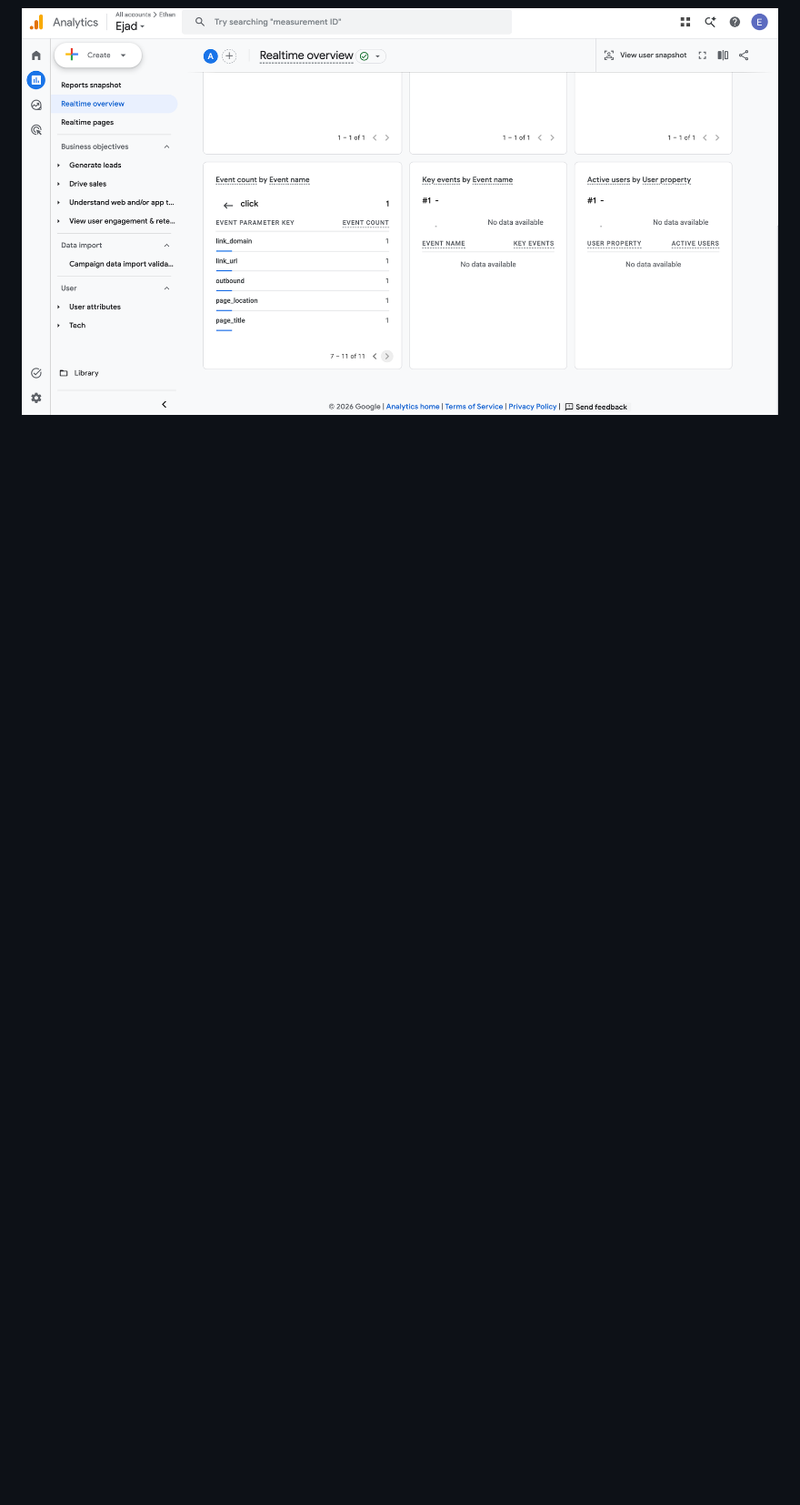
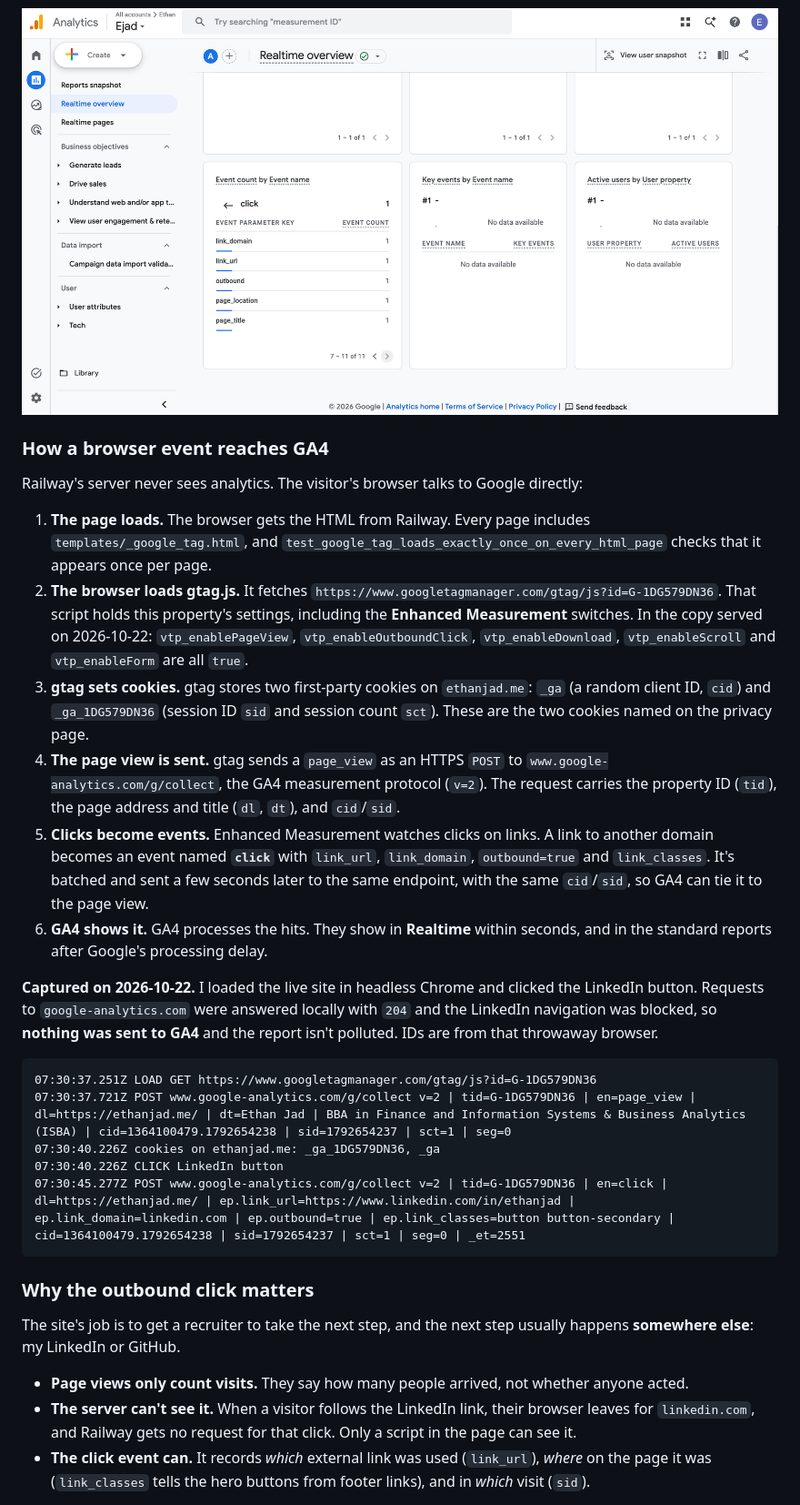
Before and after one commit to ethanjad/career-platform, a Markdown page: docs/evidence/ex06.md, the part around one of its changes. Shown at 91% size. GitHub-like rendering; blank space fills up the shorter version.

Commit message:
docs: explain the GA4 event path with a captured page_view and outbound click
Co-Authored-By: Claude Opus 5.5 <noreply@anthropic.com>

````diff
--- a/docs/evidence/ex06.md
+++ b/docs/evidence/ex06.md
@@ -97,3 +97,33 @@ GA4 Realtime overview, 2026-10-18 about 11:25 PM PDT: a `page_view` event, then
 ![GA4 Realtime: page_view event and its parameters](ex06-ga4-pageview.png)
 
 ![GA4 Realtime: click event with link_domain, link_url and outbound parameters](ex06-ga4-click.png)
+
+### How a browser event reaches GA4
+
+Railway's server never sees analytics. The visitor's browser talks to Google directly:
+
+1. **The page loads.** The browser gets the HTML from Railway. Every page includes `templates/_google_tag.html`, and `test_google_tag_loads_exactly_once_on_every_html_page` checks that it appears once per page.
+2. **The browser loads gtag.js.** It fetches `https://www.googletagmanager.com/gtag/js?id=G-1DG579DN36`. That script holds this property's settings, including the **Enhanced Measurement** switches. In the copy served on 2026-10-22: `vtp_enablePageView`, `vtp_enableOutboundClick`, `vtp_enableDownload`, `vtp_enableScroll` and `vtp_enableForm` are all `true`.
+3. **gtag sets cookies.** gtag stores two first-party cookies on `ethanjad.me`: `_ga` (a random client ID, `cid`) and `_ga_1DG579DN36` (session ID `sid` and session count `sct`). These are the two cookies named on the privacy page.
+4. **The page view is sent.** gtag sends a `page_view` as an HTTPS `POST` to `www.google-analytics.com/g/collect`, the GA4 measurement protocol (`v=2`). The request carries the property ID (`tid`), the page address and title (`dl`, `dt`), and `cid`/`sid`.
+5. **Clicks become events.** Enhanced Measurement watches clicks on links. A link to another domain becomes an event named **`click`** with `link_url`, `link_domain`, `outbound=true` and `link_classes`. It's batched and sent a few seconds later to the same endpoint, with the same `cid`/`sid`, so GA4 can tie it to the page view.
+6. **GA4 shows it.** GA4 processes the hits. They show in **Realtime** within seconds, and in the standard reports after Google's processing delay.
+
+**Captured on 2026-10-22.** I loaded the live site in headless Chrome and clicked the LinkedIn button. Requests to `google-analytics.com` were answered locally with `204` and the LinkedIn navigation was blocked, so **nothing was sent to GA4** and the report isn't polluted. IDs are from that throwaway browser.
+
+```
+07:30:37.251Z LOAD GET https://www.googletagmanager.com/gtag/js?id=G-1DG579DN36
+07:30:37.721Z POST www.google-analytics.com/g/collect v=2 | tid=G-1DG579DN36 | en=page_view | dl=https://ethanjad.me/ | dt=Ethan Jad | BBA in Finance and Information Systems & Business Analytics (ISBA) | cid=1364100479.1792654238 | sid=1792654237 | sct=1 | seg=0
+07:30:40.226Z cookies on ethanjad.me: _ga_1DG579DN36, _ga
+07:30:40.226Z CLICK LinkedIn button
+07:30:45.277Z POST www.google-analytics.com/g/collect v=2 | tid=G-1DG579DN36 | en=click | dl=https://ethanjad.me/ | ep.link_url=https://www.linkedin.com/in/ethanjad | ep.link_domain=linkedin.com | ep.outbound=true | ep.link_classes=button button-secondary | cid=1364100479.1792654238 | sid=1792654237 | sct=1 | seg=0 | _et=2551
+```
+
+### Why the outbound click matters
+
+The site's job is to get a recruiter to take the next step, and the next step usually happens **somewhere else**: my LinkedIn or GitHub.
+
+- **Page views only count visits.** They say how many people arrived, not whether anyone acted.
+- **The server can't see it.** When a visitor follows the LinkedIn link, their browser leaves for `linkedin.com`, and Railway gets no request for that click. Only a script in the page can see it.
+- **The click event can.** It records *which* external link was used (`link_url`), *where* on the page it was (`link_classes` tells the hero buttons from footer links), and in *which* visit (`sid`).
+
````
Also changed, not shown: other parts of docs/evidence/ex06.md (+15 -0 lines), TASKS.md (+2 -1 lines).
